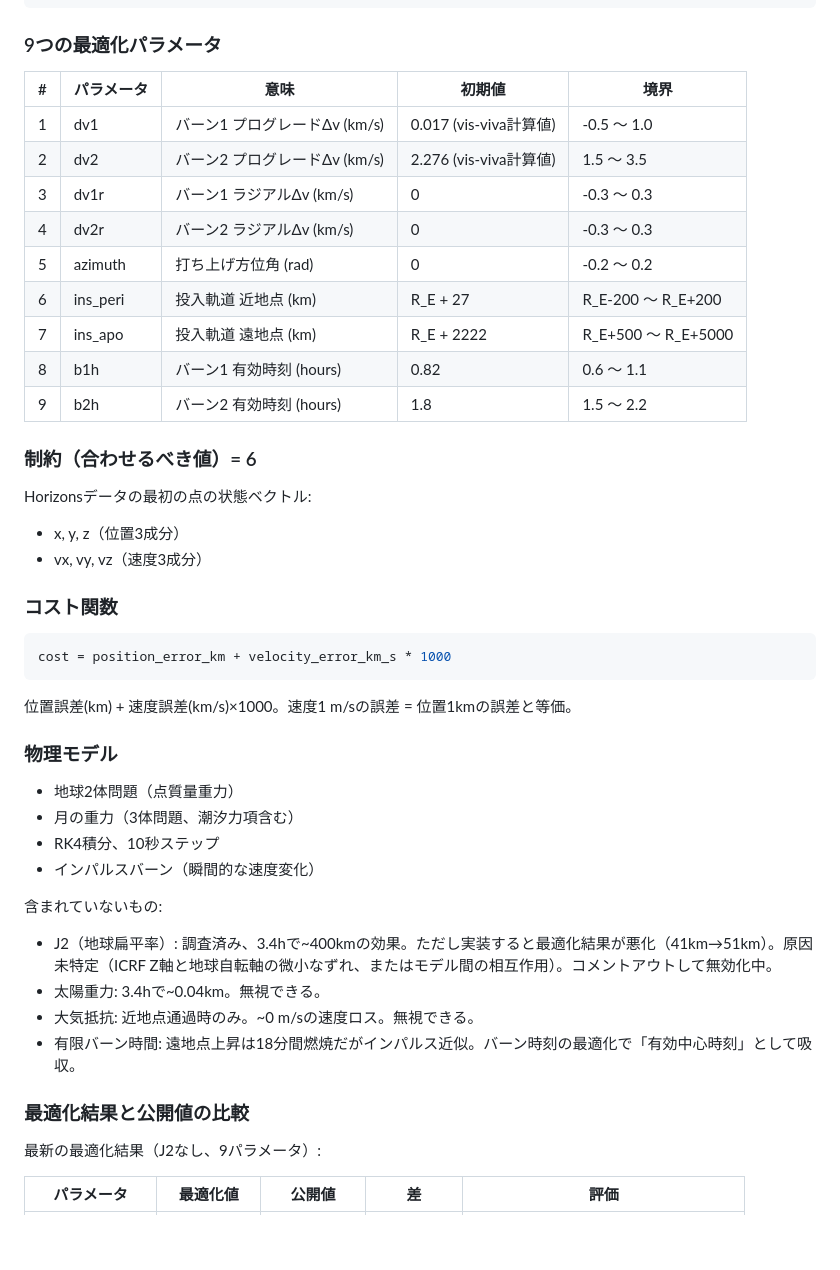
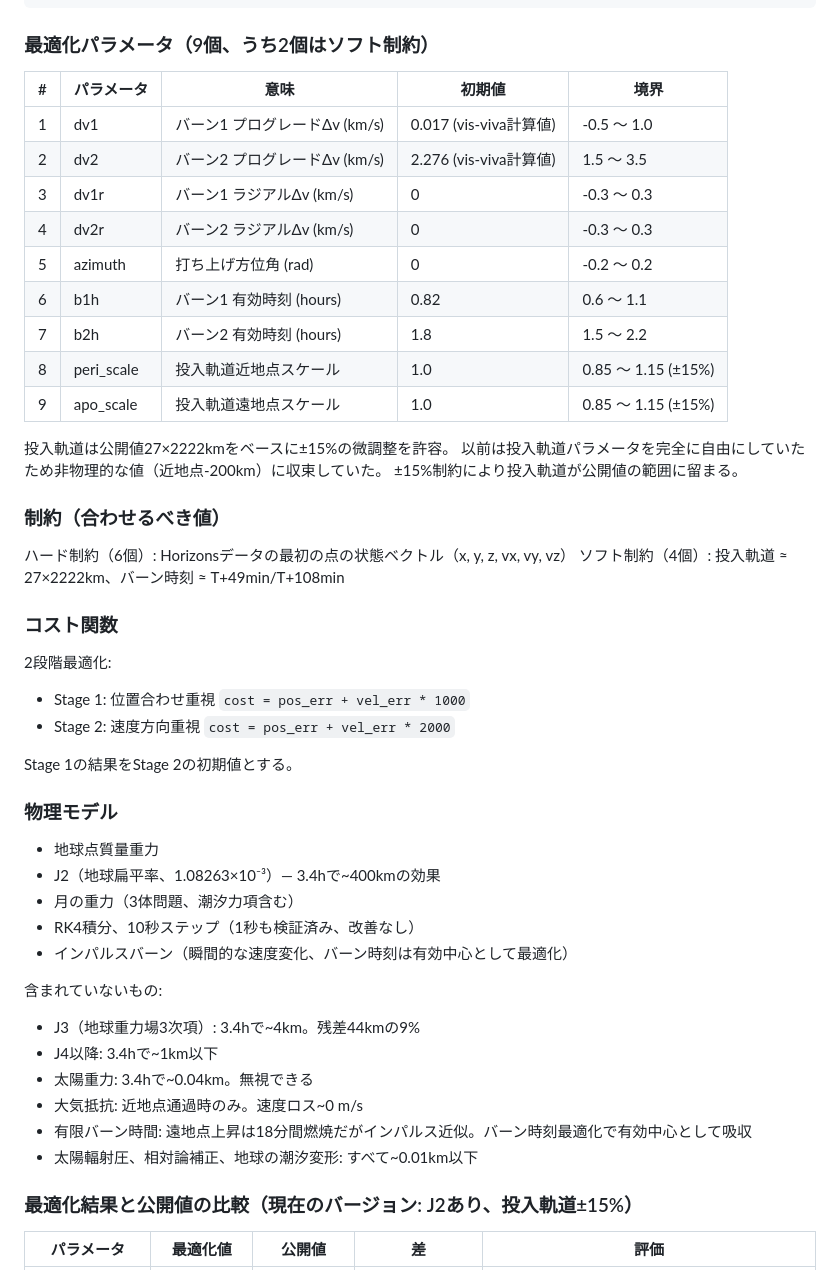
Before and after one commit to takeru/artemis2sim, a Markdown page: docs/early-trajectory.md, the part around one of its changes. GitHub-like rendering; blank space fills up the shorter version.

````diff
--- a/docs/early-trajectory.md
+++ b/docs/early-trajectory.md
@@ -83,7 +83,7 @@ Horizonsデータと滑らかに接続する。
 6. 最終点をHorizonsの最初の点に接続
 ```
 
-### 9つの最適化パラメータ
+### 最適化パラメータ（9個、うち2個はソフト制約）
 
 | # | パラメータ | 意味 | 初期値 | 境界 |
 |---|-----------|------|--------|------|
@@ -92,41 +92,45 @@ Horizonsデータと滑らかに接続する。
 | 3 | dv1r | バーン1 ラジアルΔv (km/s) | 0 | -0.3 〜 0.3 |
 | 4 | dv2r | バーン2 ラジアルΔv (km/s) | 0 | -0.3 〜 0.3 |
 | 5 | azimuth | 打ち上げ方位角 (rad) | 0 | -0.2 〜 0.2 |
-| 6 | ins_peri | 投入軌道 近地点 (km) | R_E + 27 | R_E-200 〜 R_E+200 |
-| 7 | ins_apo | 投入軌道 遠地点 (km) | R_E + 2222 | R_E+500 〜 R_E+5000 |
-| 8 | b1h | バーン1 有効時刻 (hours) | 0.82 | 0.6 〜 1.1 |
-| 9 | b2h | バーン2 有効時刻 (hours) | 1.8 | 1.5 〜 2.2 |
+| 6 | b1h | バーン1 有効時刻 (hours) | 0.82 | 0.6 〜 1.1 |
+| 7 | b2h | バーン2 有効時刻 (hours) | 1.8 | 1.5 〜 2.2 |
+| 8 | peri_scale | 投入軌道近地点スケール | 1.0 | 0.85 〜 1.15 (±15%) |
+| 9 | apo_scale | 投入軌道遠地点スケール | 1.0 | 0.85 〜 1.15 (±15%) |
 
-### 制約（合わせるべき値）= 6
+投入軌道は公開値27×2222kmをベースに±15%の微調整を許容。
+以前は投入軌道パラメータを完全に自由にしていたため非物理的な値（近地点-200km）に収束していた。
+±15%制約により投入軌道が公開値の範囲に留まる。
 
-Horizonsデータの最初の点の状態ベクトル:
-- x, y, z（位置3成分）
-- vx, vy, vz（速度3成分）
+### 制約（合わせるべき値）
+
+ハード制約（6個）: Horizonsデータの最初の点の状態ベクトル（x, y, z, vx, vy, vz）
+ソフト制約（4個）: 投入軌道 ≈ 27×2222km、バーン時刻 ≈ T+49min/T+108min
 
 ### コスト関数
 
-```python
-cost = position_error_km + velocity_error_km_s * 1000
-```
+2段階最適化:
+- Stage 1: 位置合わせ重視 `cost = pos_err + vel_err * 1000`
+- Stage 2: 速度方向重視 `cost = pos_err + vel_err * 2000`
 
-位置誤差(km) + 速度誤差(km/s)×1000。速度1 m/sの誤差 = 位置1kmの誤差と等価。
+Stage 1の結果をStage 2の初期値とする。
 
 ### 物理モデル
 
-- 地球2体問題（点質量重力）
+- 地球点質量重力
+- J2（地球扁平率、1.08263×10⁻³）— 3.4hで~400kmの効果
 - 月の重力（3体問題、潮汐力項含む）
-- RK4積分、10秒ステップ
-- インパルスバーン（瞬間的な速度変化）
+- RK4積分、10秒ステップ（1秒も検証済み、改善なし）
+- インパルスバーン（瞬間的な速度変化、バーン時刻は有効中心として最適化）
 
 含まれていないもの:
-- J2（地球扁平率）: 調査済み、3.4hで~400kmの効果。ただし実装すると最適化結果が悪化（41km→51km）。原因未特定（ICRF Z軸と地球自転軸の微小なずれ、またはモデル間の相互作用）。コメントアウトして無効化中。
-- 太陽重力: 3.4hで~0.04km。無視できる。
-- 大気抵抗: 近地点通過時のみ。~0 m/sの速度ロス。無視できる。
-- 有限バーン時間: 遠地点上昇は18分間燃焼だがインパルス近似。バーン時刻の最適化で「有効中心時刻」として吸収。
+- J3（地球重力場3次項）: 3.4hで~4km。残差44kmの9%
+- J4以降: 3.4hで~1km以下
+- 太陽重力: 3.4hで~0.04km。無視できる
+- 大気抵抗: 近地点通過時のみ。速度ロス~0 m/s
+- 有限バーン時間: 遠地点上昇は18分間燃焼だがインパルス近似。バーン時刻最適化で有効中心として吸収
+- 太陽輻射圧、相対論補正、地球の潮汐変形: すべて~0.01km以下
 
-### 最適化結果と公開値の比較
-
-最新の最適化結果（J2なし、9パラメータ）:
+### 最適化結果と公開値の比較（現在のバージョン: J2あり、投入軌道±15%）
 
 | パラメータ | 最適化値 | 公開値 | 差 | 評価 |
 |-----------|---------|--------|-----|------|
````
Also changed, not shown: other parts of docs/early-trajectory.md (+74 -49 lines).
